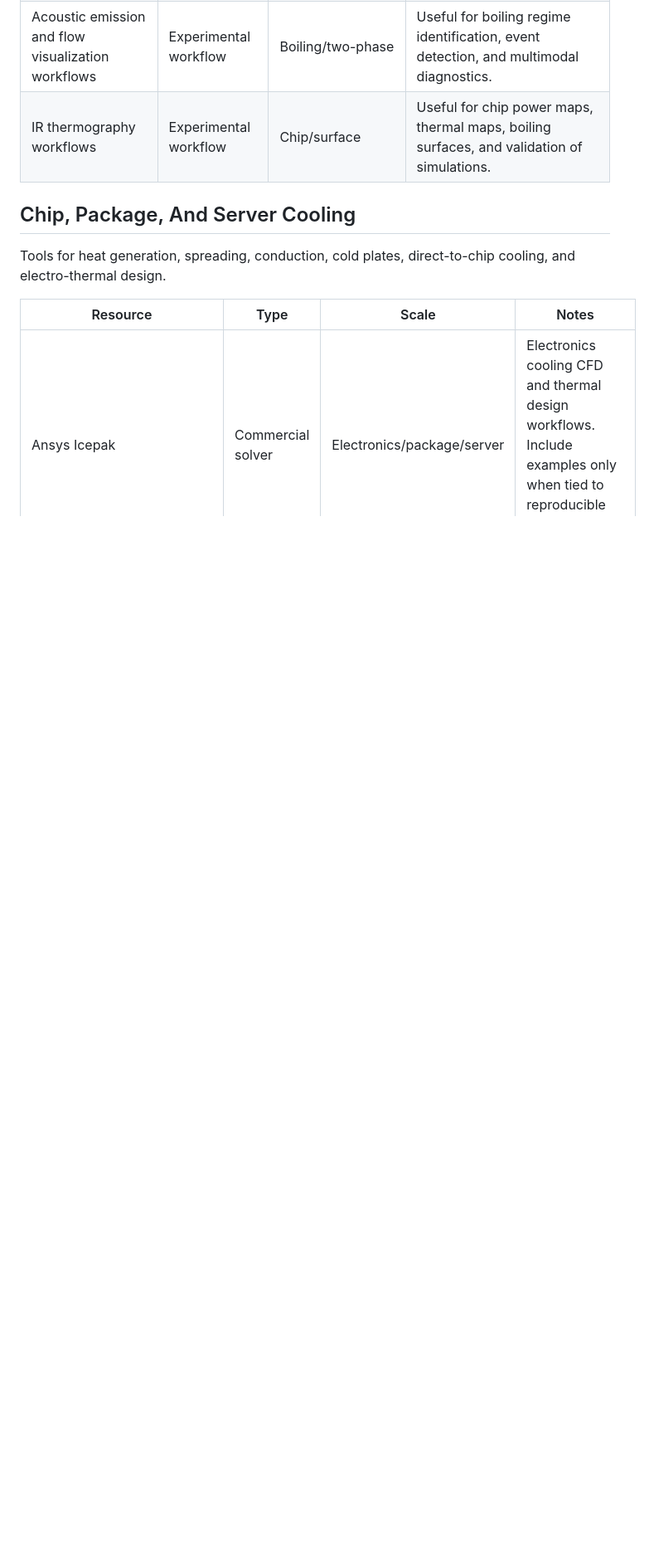
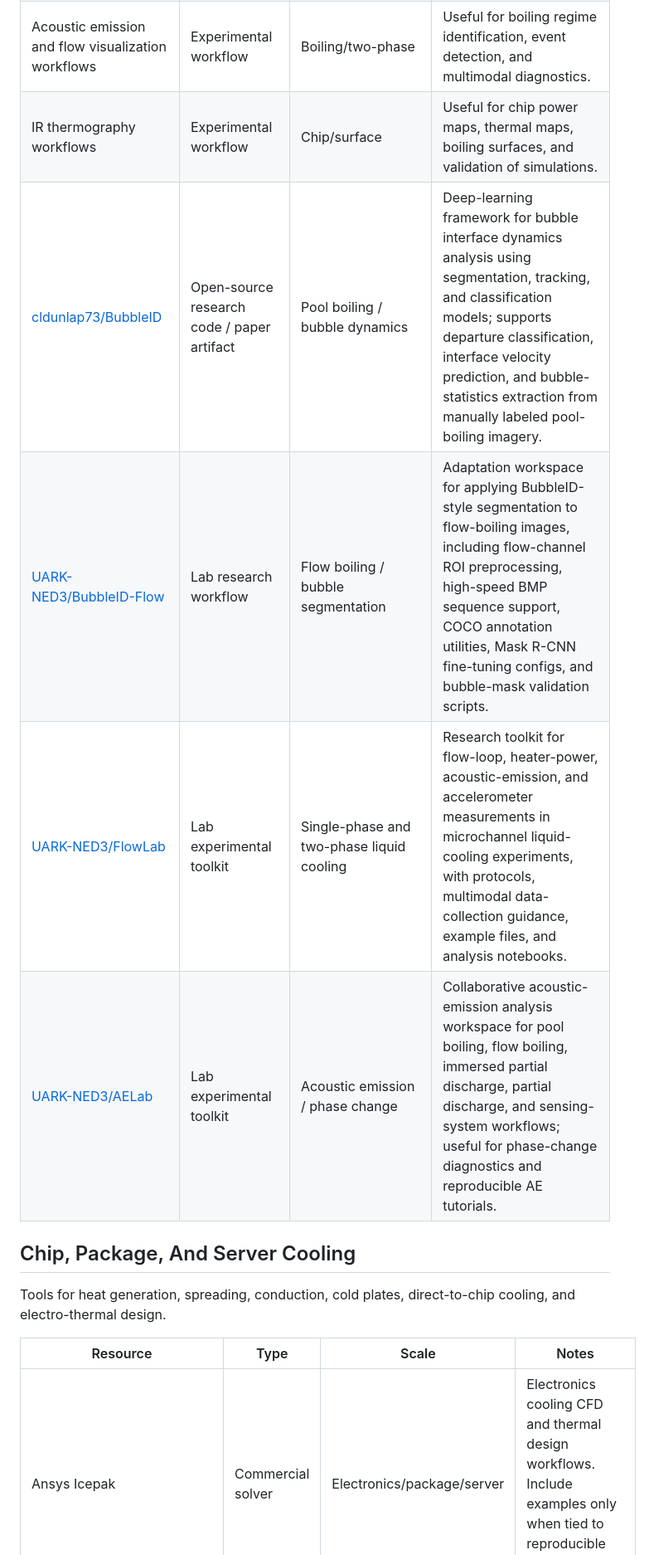
Before and after one commit to UARK-NED3/Data-Center-Cooling-Research-Tools, a Markdown page: README.md, the part around one of its changes. Shown at 83% size. Rendered like a GitHub page; blank space fills up the shorter version.

Commit message:
Cite lab research repositories

```diff
--- a/README.md
+++ b/README.md
@@ -31,6 +31,10 @@ Tools and workflows for understanding the physics behind cooling technologies.
 | Droplet dynamics analysis | Research workflow | Spray/evaporation | Droplet impact, spreading, rebound, evaporation, spray cooling, and heat-transfer characterization. |
 | Acoustic emission and flow visualization workflows | Experimental workflow | Boiling/two-phase | Useful for boiling regime identification, event detection, and multimodal diagnostics. |
 | IR thermography workflows | Experimental workflow | Chip/surface | Useful for chip power maps, thermal maps, boiling surfaces, and validation of simulations. |
+| [cldunlap73/BubbleID](https://github.com/cldunlap73/BubbleID) | Open-source research code / paper artifact | Pool boiling / bubble dynamics | Deep-learning framework for bubble interface dynamics analysis using segmentation, tracking, and classification models; supports departure classification, interface velocity prediction, and bubble-statistics extraction from manually labeled pool-boiling imagery. |
+| [UARK-NED3/BubbleID-Flow](https://github.com/UARK-NED3/BubbleID-Flow) | Lab research workflow | Flow boiling / bubble segmentation | Adaptation workspace for applying BubbleID-style segmentation to flow-boiling images, including flow-channel ROI preprocessing, high-speed BMP sequence support, COCO annotation utilities, Mask R-CNN fine-tuning configs, and bubble-mask validation scripts. |
+| [UARK-NED3/FlowLab](https://github.com/UARK-NED3/FlowLab) | Lab experimental toolkit | Single-phase and two-phase liquid cooling | Research toolkit for flow-loop, heater-power, acoustic-emission, and accelerometer measurements in microchannel liquid-cooling experiments, with protocols, multimodal data-collection guidance, example files, and analysis notebooks. |
+| [UARK-NED3/AELab](https://github.com/UARK-NED3/AELab) | Lab experimental toolkit | Acoustic emission / phase change | Collaborative acoustic-emission analysis workspace for pool boiling, flow boiling, immersed partial discharge, partial discharge, and sensing-system workflows; useful for phase-change diagnostics and reproducible AE tutorials. |
 
 ## Chip, Package, And Server Cooling
 
```
Also changed, not shown: other parts of README.md (+1 -0 lines), docs/review-log-2026-05-20.md (+5 -0 lines).
